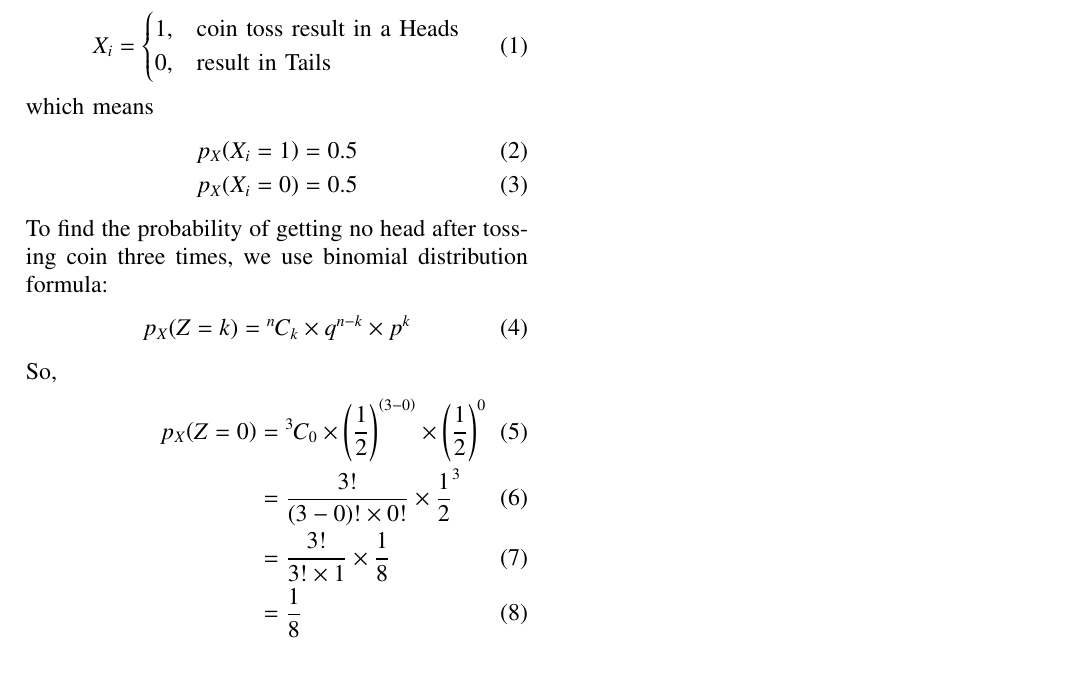
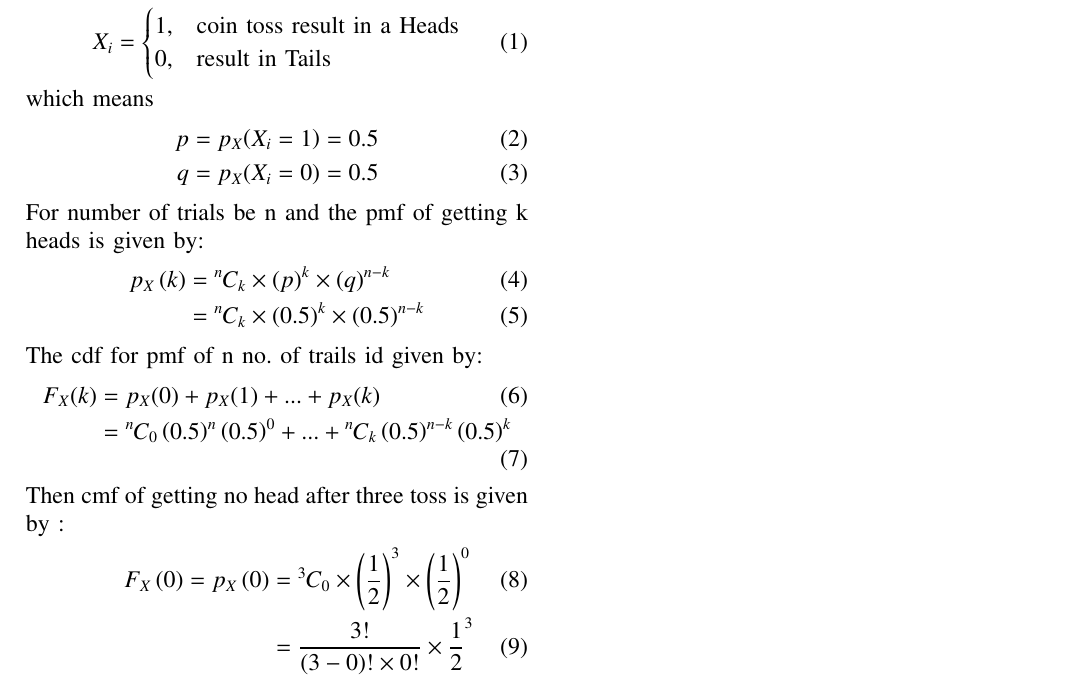
Before and after one commit to RajeevKumar2004/probability10.13.2.10, a LaTeX problem sheet (Assignment/Q.10.13.2.10.tex): part of the page, cut so that both start at the same text. Compiled offline with pdfLaTeX.

Commit message:
Add files via upload

```diff
--- a/Assignment/Q.10.13.2.10.tex
+++ b/Assignment/Q.10.13.2.10.tex
@@ -223,16 +223,22 @@ X_i &=
 \end{align}
 which means
 \begin{align}
-p_X{\brak{X_i=1}} = 0.5\\
-p_X{\brak{X_i=0}} = 0.5
+p=p_X{\brak{X_i=1}} = 0.5\\
+q=p_X{\brak{X_i=0}} = 0.5
 \end{align}
-To find the probability of getting no head after tossing coin three times, we use binomial distribution formula:
+For number of trials be n and the pmf of getting k heads is given by:
 \begin{align}
-p_X{\brak{Z=k}}&=\comb{n}{k}\times q^{n-k}\times p^{k}
+p_X\brak{k}&= \comb{n}{k}\times\brak{p}^k\times\brak{q}^{n-k}\\
+&= \comb{n}{k}\times\brak{0.5}^k\times\brak{0.5}^{n-k}
 \end{align}
-So,
+The cdf for pmf of n no. of trails id given by:
 \begin{align}
-p_X{\brak{Z=0}}&=\comb{3}{0}\times \brak{\frac{1}{2}}^{\brak{3-0}}\times \brak{\frac{1}{2}}^{0}\\
+F_X(k) &= p_X(0)+p_X(1)+ ... +p_X(k)\\
+&= \comb{n}{0}\brak{0.5}^n\brak{0.5}^0+...+\comb{n}{k}\brak{0.5}^{n-k}\brak{0.5}^k
+\end{align}
+Then cmf of getting no head after three toss is given by :
+\begin{align}
+F_X\brak{0}=p_X\brak{0}&=\comb{3}{0}\times \brak{\frac{1}{2}}^{3} \times \brak{\frac{1}{2}}^{0}\\
 &=\frac{3!}{\brak{3-0}!\times 0!}\times \frac{1}{2}^{3}\\
 &=\frac{3!}{3!\times 1}\times \frac{1}{8}\\
 &=\frac{1}{8}\\
```
Also changed, not shown: Assignment/Q.10.13.2.10.pdf, 1 other file.
